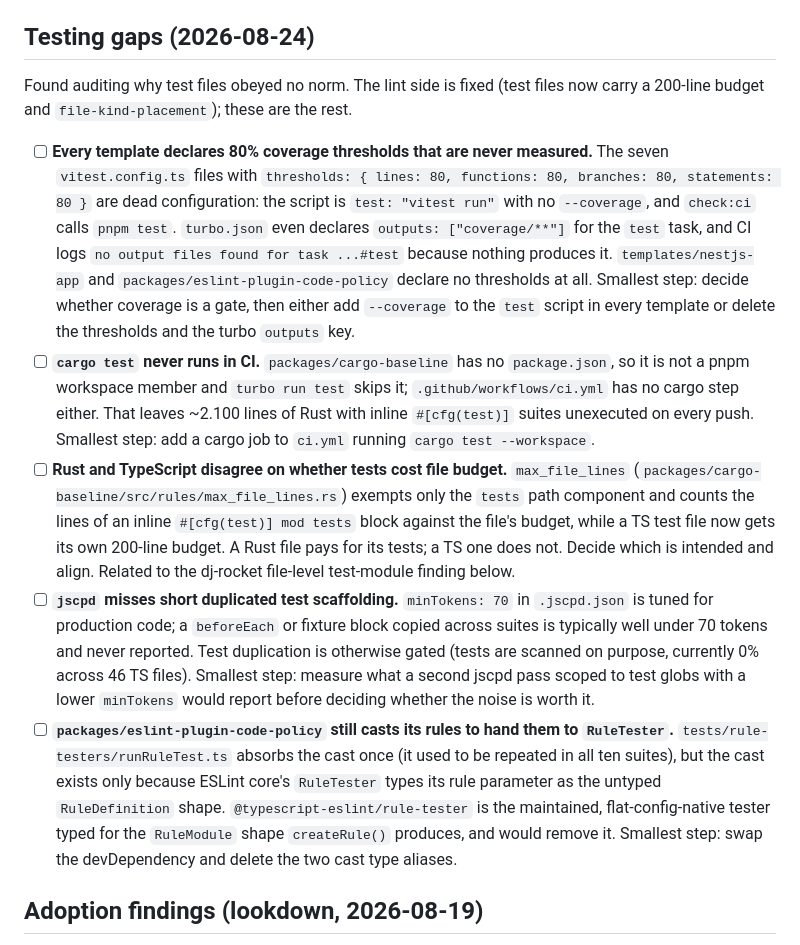
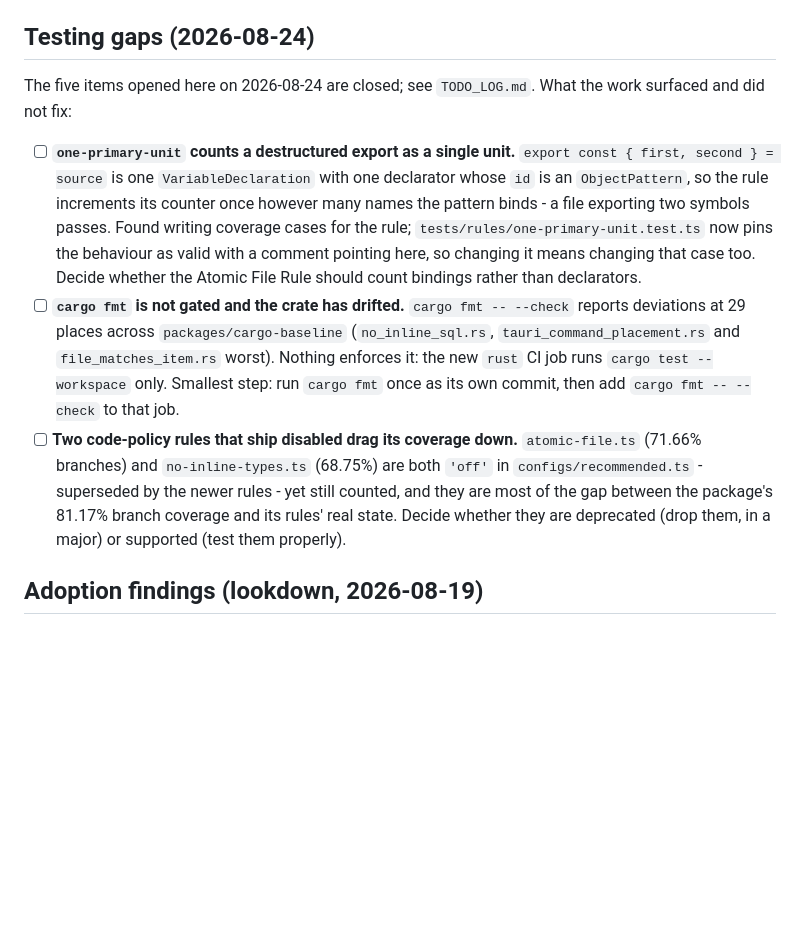
Before and after one commit to BusiRocket/baseline, a Markdown page: TODO.md, the part around the change. Rendered like a GitHub page; blank space fills up the shorter version.

```diff
--- a/TODO.md
+++ b/TODO.md
@@ -69,48 +69,31 @@ verified complete - `[-]` obsolete or superseded.
 
 ## Testing gaps (2026-08-24)
 
-Found auditing why test files obeyed no norm. The lint side is fixed (test files
-now carry a 200-line budget and `file-kind-placement`); these are the rest.
+The five items opened here on 2026-08-24 are closed; see `TODO_LOG.md`. What the
+work surfaced and did not fix:
 
-- [ ] **Every template declares 80% coverage thresholds that are never
-      measured.** The seven `vitest.config.ts` files with
-      `thresholds: { lines: 80, functions: 80, branches: 80, statements: 80 }`
-      are dead configuration: the script is `test: "vitest run"` with no
-      `--coverage`, and `check:ci` calls `pnpm test`. `turbo.json` even declares
-      `outputs: ["coverage/**"]` for the `test` task, and CI logs
-      `no output files found for task ...#test` because nothing produces it.
-      `templates/nestjs-app` and `packages/eslint-plugin-code-policy` declare no
-      thresholds at all. Smallest step: decide whether coverage is a gate, then
-      either add `--coverage` to the `test` script in every template or delete
-      the thresholds and the turbo `outputs` key.
-- [ ] **`cargo test` never runs in CI.** `packages/cargo-baseline` has no
-      `package.json`, so it is not a pnpm workspace member and `turbo run test`
-      skips it; `.github/workflows/ci.yml` has no cargo step either. That leaves
-      ~2.100 lines of Rust with inline `#[cfg(test)]` suites unexecuted on every
-      push. Smallest step: add a cargo job to `ci.yml` running
-      `cargo test --workspace`.
-- [ ] **Rust and TypeScript disagree on whether tests cost file budget.**
-      `max_file_lines` (`packages/cargo-baseline/src/rules/max_file_lines.rs`)
-      exempts only the `tests` path component and counts the lines of an inline
-      `#[cfg(test)] mod tests` block against the file's budget, while a TS test
-      file now gets its own 200-line budget. A Rust file pays for its tests; a
-      TS one does not. Decide which is intended and align. Related to the
-      dj-rocket file-level test-module finding below.
-- [ ] **`jscpd` misses short duplicated test scaffolding.** `minTokens: 70` in
-      `.jscpd.json` is tuned for production code; a `beforeEach` or fixture
-      block copied across suites is typically well under 70 tokens and never
-      reported. Test duplication is otherwise gated (tests are scanned on
-      purpose, currently 0% across 46 TS files). Smallest step: measure what a
-      second jscpd pass scoped to test globs with a lower `minTokens` would
-      report before deciding whether the noise is worth it.
-- [ ] **`packages/eslint-plugin-code-policy` still casts its rules to hand them
-      to `RuleTester`.** `tests/rule-testers/runRuleTest.ts` absorbs the cast
-      once (it used to be repeated in all ten suites), but the cast exists only
-      because ESLint core's `RuleTester` types its rule parameter as the untyped
-      `RuleDefinition` shape. `@typescript-eslint/rule-tester` is the
-      maintained, flat-config-native tester typed for the `RuleModule` shape
-      `createRule()` produces, and would remove it. Smallest step: swap the
-      devDependency and delete the two cast type aliases.
+- [ ] **`one-primary-unit` counts a destructured export as a single unit.**
+      `export const { first, second } = source` is one `VariableDeclaration`
+      with one declarator whose `id` is an `ObjectPattern`, so the rule
+      increments its counter once however many names the pattern binds - a file
+      exporting two symbols passes. Found writing coverage cases for the rule;
+      `tests/rules/one-primary-unit.test.ts` now pins the behaviour as valid
+      with a comment pointing here, so changing it means changing that case too.
+      Decide whether the Atomic File Rule should count bindings rather than
+      declarators.
+- [ ] **`cargo fmt` is not gated and the crate has drifted.**
+      `cargo fmt -- --check` reports deviations at 29 places across
+      `packages/cargo-baseline` (`no_inline_sql.rs`,
+      `tauri_command_placement.rs` and `file_matches_item.rs` worst). Nothing
+      enforces it: the new `rust` CI job runs `cargo test --workspace` only.
+      Smallest step: run `cargo fmt` once as its own commit, then add
+      `cargo fmt -- --check` to that job.
+- [ ] **Two code-policy rules that ship disabled drag its coverage down.**
+      `atomic-file.ts` (71.66% branches) and `no-inline-types.ts` (68.75%) are
+      both `'off'` in `configs/recommended.ts` - superseded by the newer rules -
+      yet still counted, and they are most of the gap between the package's
+      81.17% branch coverage and its rules' real state. Decide whether they are
+      deprecated (drop them, in a major) or supported (test them properly).
 
 ## Adoption findings (lookdown, 2026-08-19)
 
```
Also changed, not shown: TODO_LOG.md (+60 -0 lines).
